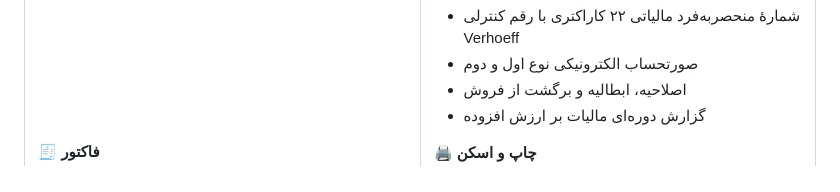
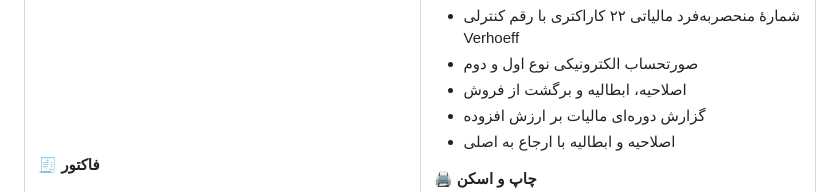
Before and after one commit to kamandbeauty/kamand, a Markdown page: README.md, the part around the change. GitHub-like rendering.

Commit message:
docs: مستندسازی اصلاحیه، ابطالیه و تاریخچهٔ رکورد
Co-authored-by: arena-agent <297053741+arena-agent@users.noreply.github.com>

```diff
--- a/README.md
+++ b/README.md
@@ -105,6 +105,7 @@
 - صورتحساب الکترونیکی نوع اول و دوم
 - اصلاحیه، ابطالیه و برگشت از فروش
 - گزارش دوره‌ای مالیات بر ارزش افزوده
+- اصلاحیه و ابطالیه با ارجاع به اصلی
 
 **🖨 چاپ و اسکن**
 - چاپ حرارتی ESC/POS با شکل‌دهی صحیح حروف فارسی
```
Also changed, not shown: docs/architecture.md (+59 -0 lines).
